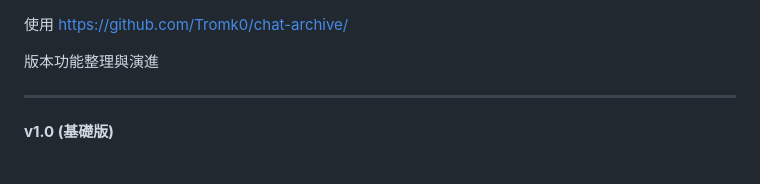
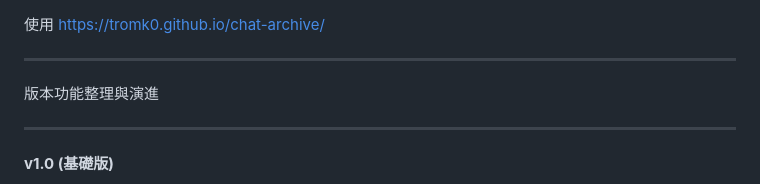
Before and after one commit to Tromk0/chat-archive, a Markdown page: README.md, the part around the change. Rendered like a GitHub page.

Commit message:
Update usage link in README.md

```diff
--- a/README.md
+++ b/README.md
@@ -1,10 +1,13 @@
 
 使用
-https://github.com/Tromk0/chat-archive/
+https://tromk0.github.io/chat-archive/
 
 
 
 
+
+
+---
 
 版本功能整理與演進
 
```
